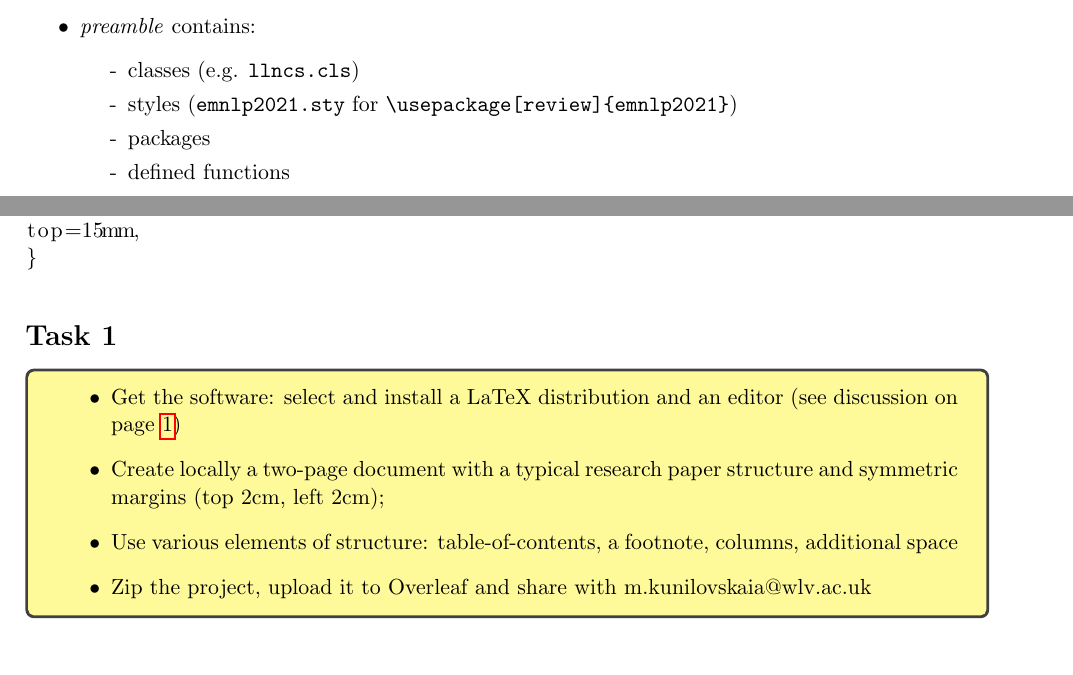
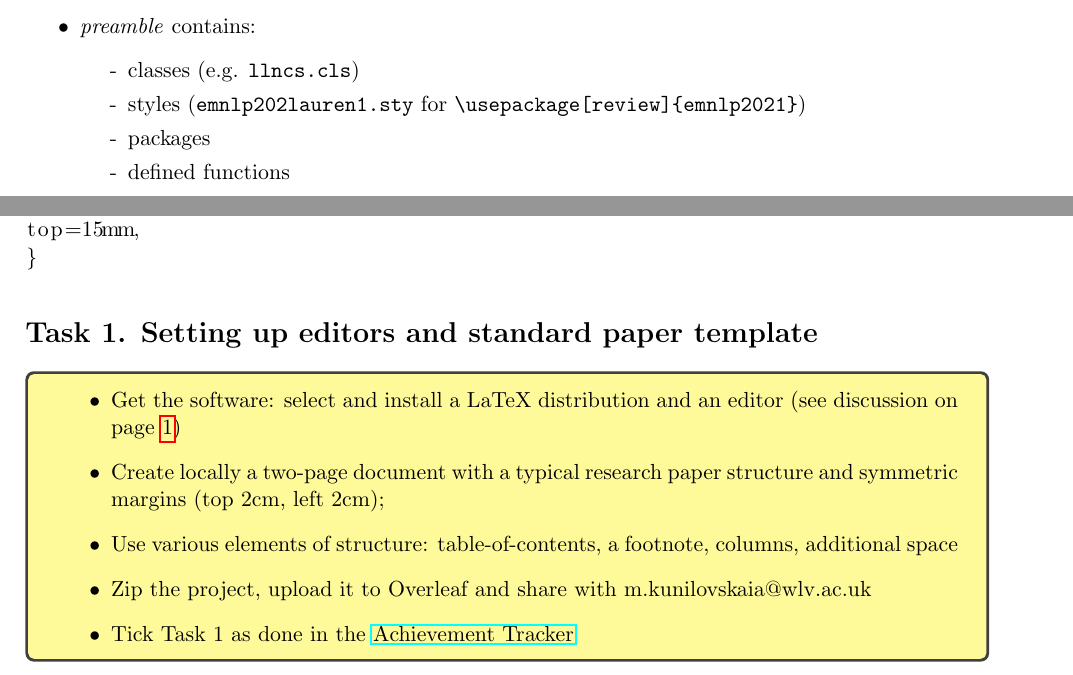
Before and after one commit to kunilovskaya/dskills_workshop, a LaTeX paper (w1_latex_basics/s1/session1.tex): two parts of pages 2 and 3 of 3, joined at a grey line, cut so that both start at the same text. Compiled offline with pdfLaTeX; a LaTeX package or settings file that is missing is left out.

Commit message:
final fixes for w1

```diff
--- a/w1_latex_basics/s1/session1.tex
+++ b/w1_latex_basics/s1/session1.tex
@@ -105,7 +105,7 @@ A .tex consists of
 	\item \emph{preamble} contains:
 	\begin{itemize}
 		\item[-] classes (e.g. \texttt{llncs.cls})
-		\item[-] styles (\texttt{emnlp2021.sty} for \verb|\usepackage[review]{emnlp2021}|)
+		\item[-] styles (\texttt{emnlp202lauren1.sty} for \verb|\usepackage[review]{emnlp2021}|)
 		\item[-] packages
 		\item[-] defined  functions
 	\end{itemize}
@@ -178,7 +178,7 @@ top=15mm,
 
 
 
-\section*{Task 1}
+\section*{Task 1. Setting up editors and standard paper template}
 \label{task}
 \addcontentsline{toc}{section}{Task 1}
 
@@ -188,6 +188,7 @@ top=15mm,
 		\item Create locally a two-page document with a typical research paper structure and symmetric margins (top 2cm, left 2cm);
 		\item Use various elements of structure: table-of-contents, a footnote, columns, additional space
 		\item Zip the project, upload it to Overleaf and share with m.kunilovskaia@wlv.ac.uk
+		\item Tick Task 1 as done in the \href{https://docs.google.com/document/d/17ZBAQGBKIlO6JMwxz3LlghYq1sdsUjhHVXga46BK0kg/edit?usp=sharing}{Achievement Tracker}
 	\end{itemize}
 
 \end{tcolorbox}%
```
Also changed, not shown: w1_latex_basics/s2/session2.tex (+2 -2 lines), w1_latex_basics/s1/session1.pdf (added), w1_latex_basics/s2/session2.pdf, w1_latex_basics/s1/session1.tex (2 more changed lines), 2 other files.
